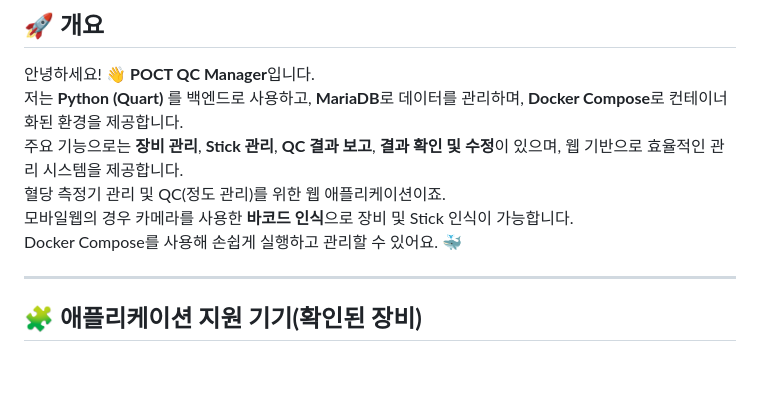
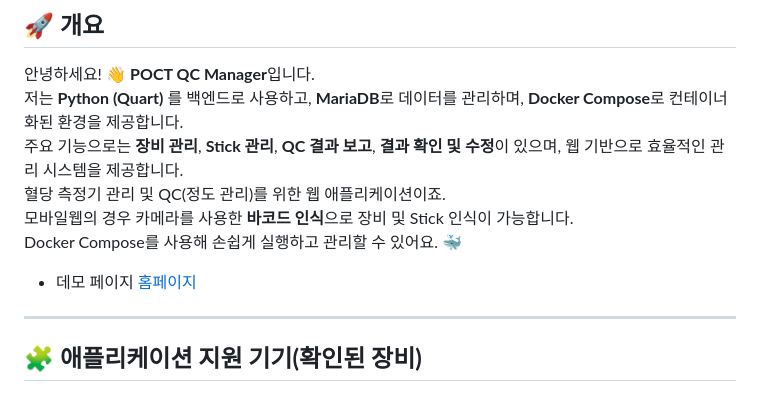
Before and after one commit to kimet83/poct_qc_manager, a Markdown page: README.md, the part around the change. Rendered like a GitHub page; blank space fills up the shorter version.

```diff
--- a/README.md
+++ b/README.md
@@ -10,6 +10,8 @@
 혈당 측정기 관리 및 QC(정도 관리)를 위한 웹 애플리케이션이죠.
 모바일웹의 경우 카메라를 사용한 **바코드 인식**으로 장비 및 Stick 인식이 가능합니다.
 Docker Compose를 사용해 손쉽게 실행하고 관리할 수 있어요. 🐳
+
+- 데모 페이지 [홈페이지](https://test.kimet83.synology.me)
 
 ---
 ## 🧩 **애플리케이션 지원 기기(확인된 장비)**
```
